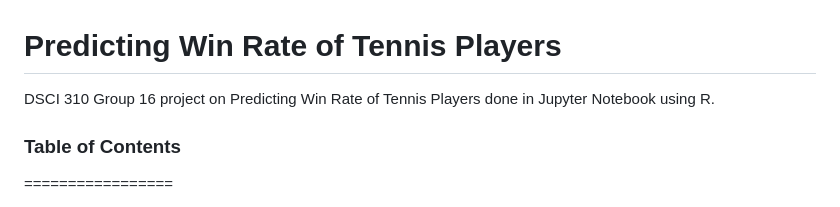
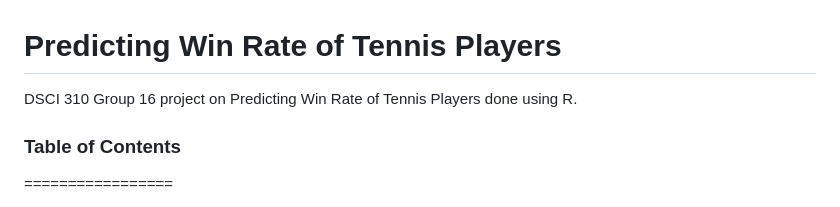
Before and after one commit to DSCI-310/dsci-310-group-16, a Markdown page: README.md, the part around the change. Rendered like a GitHub page.

```diff
--- a/README.md
+++ b/README.md
@@ -1,6 +1,6 @@
 # Predicting Win Rate of Tennis Players
 
-DSCI 310 Group 16 project on Predicting Win Rate of Tennis Players done in Jupyter Notebook using R.
+DSCI 310 Group 16 project on Predicting Win Rate of Tennis Players done using R.
 
 ### Table of Contents
 =================
```
